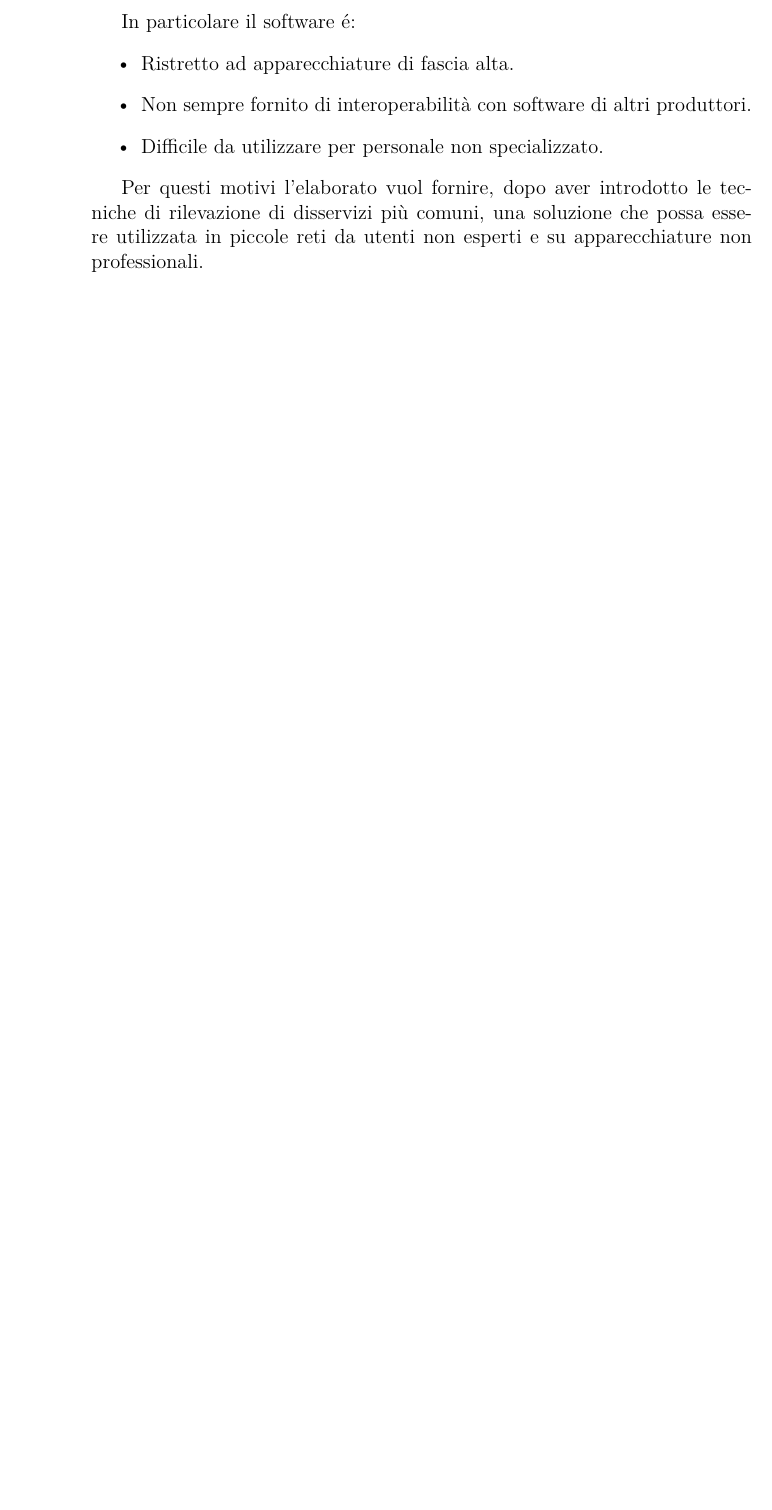
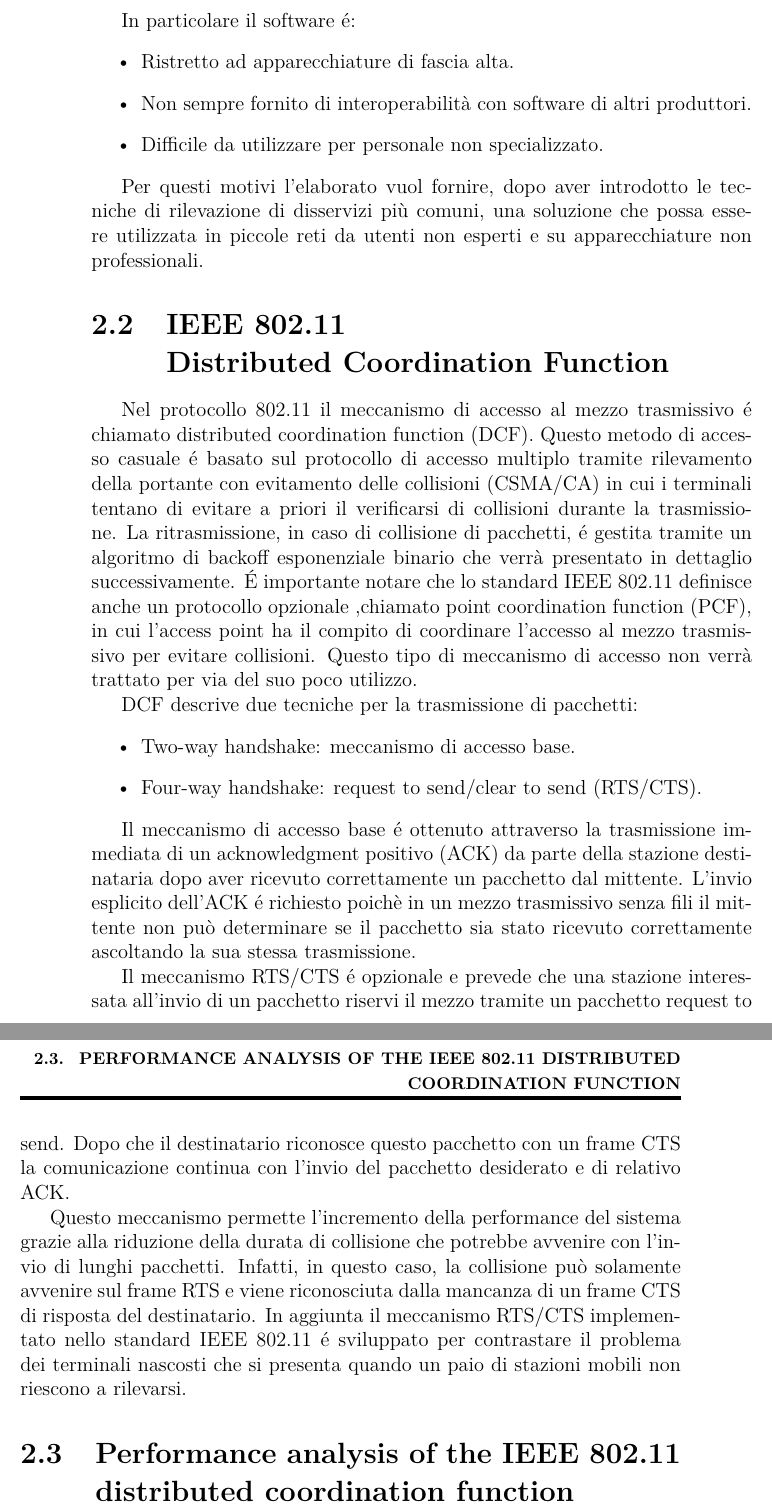
Before and after one commit to dcasenove/Tesi, a LaTeX book (tesi.tex, which reads 2_stato_arte.tex): part of page 12 of 19 before the commit and two parts of pages 12 and 13 of 21 after it, the two joined at a grey line, cut so that both start at the same text, the shorter picture padded with empty space. Compiled offline with pdfLaTeX.

Commit message:
Inizio DCF

```diff
--- a/2_stato_arte.tex
+++ b/2_stato_arte.tex
@@ -24,3 +24,28 @@ In particolare il software \'e:
 \end{itemize}
 
 Per questi motivi l'elaborato vuol fornire, dopo aver introdotto le tecniche di rilevazione di disservizi pi\`u comuni, una soluzione che possa essere utilizzata in piccole reti da utenti non esperti e su apparecchiature non professionali.
+
+\section[IEEE 802.11 Distributed Coordination Function]{IEEE 802.11 \\Distributed Coordination Function}
+Nel protocollo 802.11 il meccanismo di accesso al mezzo trasmissivo \'e chiamato distributed coordination function (DCF).
+Questo metodo di accesso casuale \'e basato sul protocollo di accesso multiplo tramite rilevamento della portante con evitamento delle collisioni (CSMA/CA) in cui i terminali tentano di evitare a priori il verificarsi di collisioni durante la trasmissione.
+La ritrasmissione, in caso di collisione di pacchetti, \'e gestita tramite un algoritmo di backoff esponenziale binario che verr\`a presentato in dettaglio successivamente.
+\'E importante notare che lo standard IEEE 802.11 definisce anche un  protocollo opzionale ,chiamato point coordination function (PCF), in cui l'access point ha il compito di coordinare l'accesso al mezzo trasmissivo per evitare collisioni.
+Questo tipo di meccanismo di accesso non verr\`a trattato per via del suo poco utilizzo.
+
+DCF descrive due tecniche per la trasmissione di pacchetti:
+\begin{itemize}
+ \item Two-way handshake: meccanismo di accesso base.
+ \item Four-way handshake: request to send/clear to send (RTS/CTS).
+\end{itemize}
+
+Il meccanismo di accesso base \'e ottenuto attraverso la trasmissione immediata di un acknowledgment positivo (ACK) da parte della stazione destinataria dopo aver ricevuto correttamente un pacchetto dal mittente.
+L'invio esplicito dell'ACK \'e richiesto poich\`e in un mezzo trasmissivo senza fili il mittente non pu\`o determinare se il pacchetto sia stato ricevuto correttamente ascoltando la sua stessa trasmissione.
+
+Il meccanismo RTS/CTS \'e opzionale e prevede che una stazione interessata all'invio di un pacchetto riservi il mezzo tramite un pacchetto request to send.
+Dopo che il destinatario riconosce questo pacchetto con un frame CTS la comunicazione continua con l'invio del pacchetto desiderato e di relativo ACK.
+
+Questo meccanismo permette l'incremento della performance del sistema grazie alla riduzione della durata di collisione che potrebbe avvenire con l'invio di lunghi pacchetti.
+Infatti, in questo caso, la collisione pu\`o solamente avvenire sul frame RTS e viene riconosciuta dalla mancanza di un frame CTS di risposta del destinatario.
+In aggiunta il meccanismo RTS/CTS implementato nello standard IEEE 802.11 \'e sviluppato per contrastare il problema dei terminali nascosti che si presenta quando un paio di stazioni mobili non riescono a rilevarsi. %Migliorare questa parte, aggiungere reference
+
+\section{Performance analysis of the IEEE 802.11 distributed coordination function}
--- a/tesi.tex
+++ b/tesi.tex
@@ -44,7 +44,7 @@
 	\fancyhead[LE]{{\bfseries\footnotesize\leftmark}}
 	\fancyfoot[LE]{\bfseries\thepage}
 	\fancyfoot[C]{}
-	\setlength{\headheight}{14.5pt}
+	\setlength{\headheight}{26pt}
 \renewcommand{\headrulewidth}{2pt}}
 
 
```
Also changed, not shown: 1_introduzione.tex (+3 -3 lines), bibliografia-tesi.bib (+11 -0 lines), tesi.pdf, tesi.tex (1 more changed lines).
